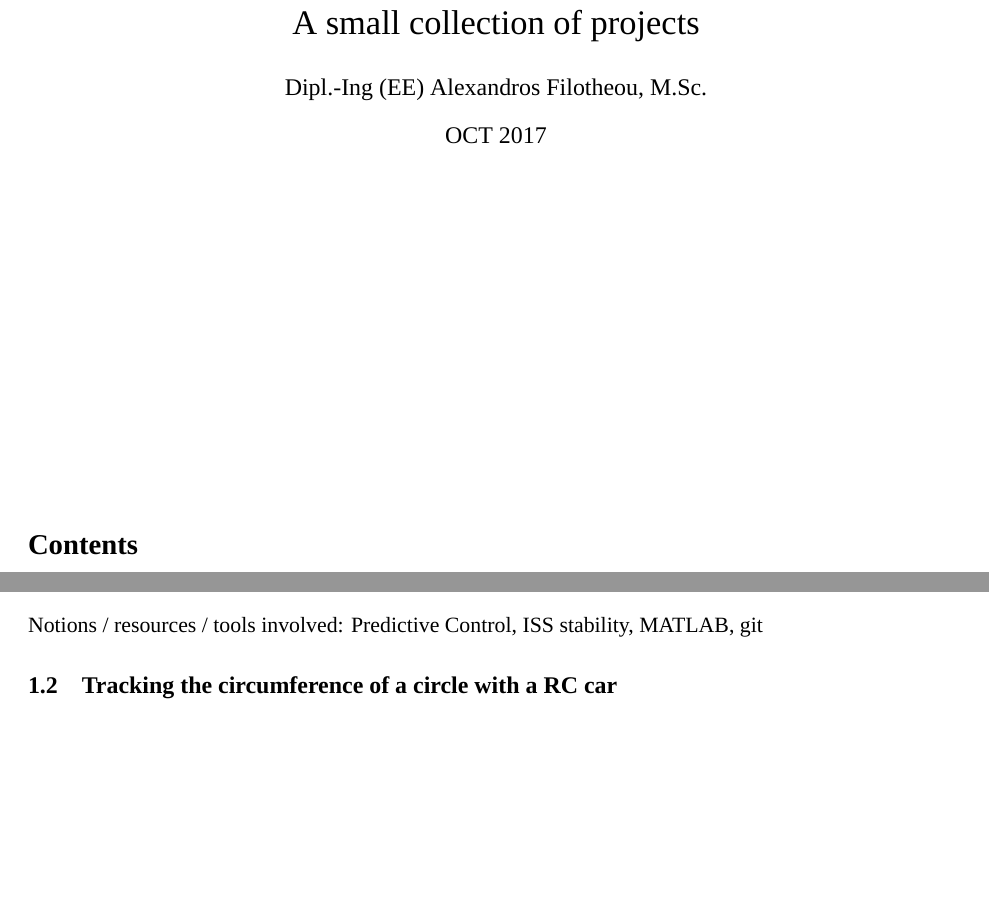
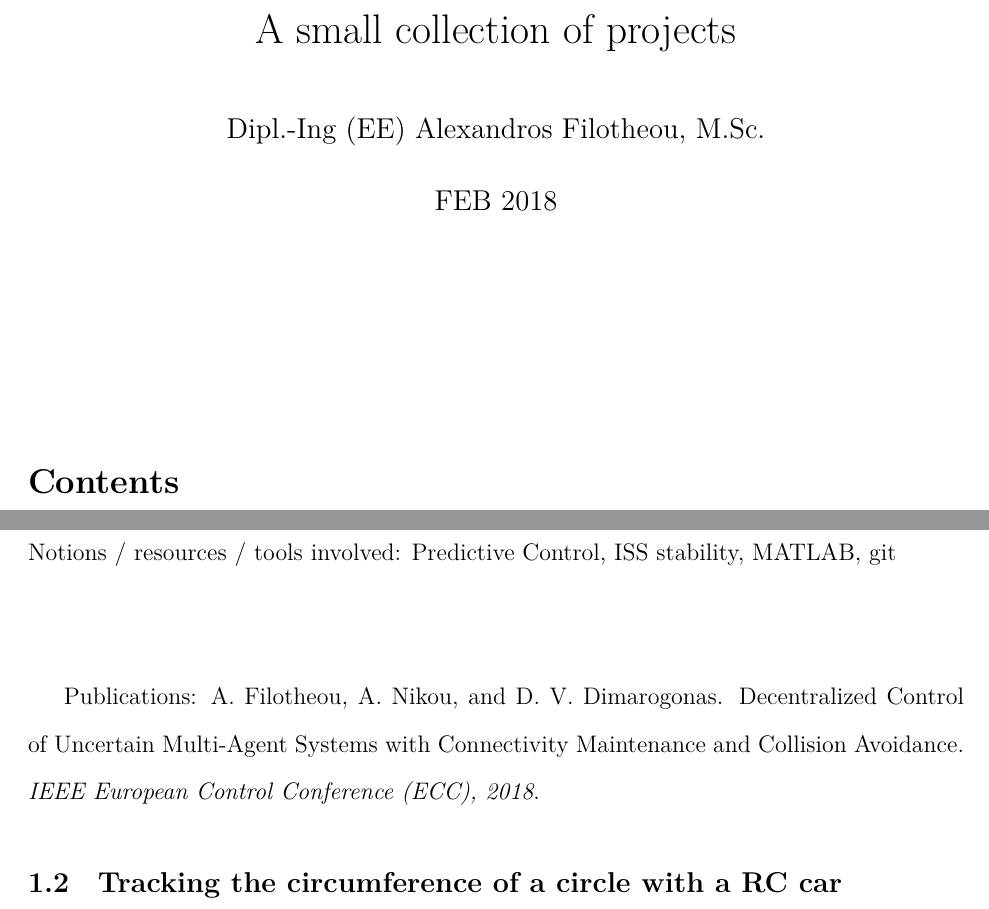
Before and after one commit to li9i/portfolio, a LaTeX document (portfolio.tex, which reads sections/01.control/01.tex): two parts of pages 1 and 3 of 8 before the commit and two parts of pages 1 and 5 of 15 after it, joined at a grey line, cut so that both start at the same text, the shorter picture padded with empty space. Compiled offline with XeLaTeX; a missing font is replaced by an installed copy or a similar font.

Commit message:
Adds ECC publication

```diff
--- a/portfolio.tex
+++ b/portfolio.tex
@@ -1,6 +1,6 @@
-\documentclass[11pt]{article}
+\documentclass[oneside,12pt]{article}
 \usepackage{fontspec}
-\setmainfont{cmr17}
+%\setmainfont{cmr17}
 \usepackage{fancyhdr}
 \usepackage{indentfirst}
 \usepackage[hidelinks]{hyperref}
@@ -14,7 +14,7 @@
 \hypersetup{urlcolor=blue,colorlinks=true,linkcolor=black}
 \pagestyle{fancy}
 \usepackage{setspace}
-%\doublespacing
+\doublespacing
 \lhead{Alexandros Filotheou}
 \cfoot{\thepage}
 \rhead{}
@@ -37,9 +37,9 @@
 
   \title{A small collection of projects}
   \author{Dipl.-Ing (EE) Alexandros Filotheou, M.Sc.}
-  \date{OCT 2017}
+  \date{FEB 2018}
   \maketitle
-  \vspace{5cm}
+  \vspace{2cm}
 
   \tableofcontents
   \thispagestyle{empty}
--- a/sections/01.control/01.tex
+++ b/sections/01.control/01.tex
@@ -38,4 +38,8 @@ desired configuration, either asymptotically when uncertainty is absent,
 or within a neighbourhood of it, when uncertainty is present, thus attenuating
 the affecting disturbance. In this context, disturbances are assumed to be
 additive and bounded.\\\\
-Notions / resources / tools involved: Predictive Control, ISS stability, MATLAB, git
+Notions / resources / tools involved: Predictive Control, ISS stability, MATLAB, git\\\\
+
+Publications: A. Filotheou, A. Nikou, and D. V. Dimarogonas.
+Decentralized Control of Uncertain Multi-Agent Systems with Connectivity
+Maintenance and Collision Avoidance. \textit{IEEE European Control Conference (ECC), 2018}.
```
Also changed, not shown: portfolio.pdf, 2 other files.
